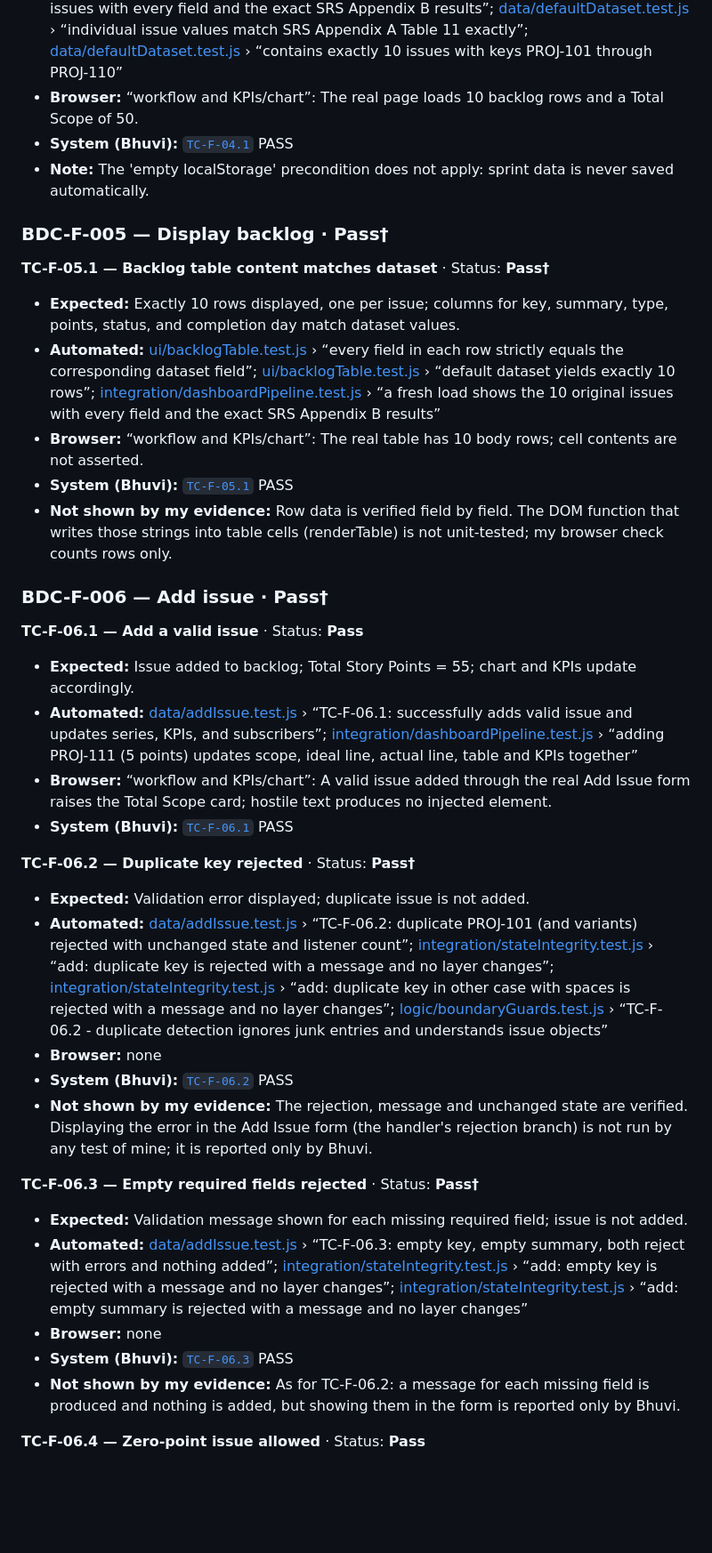
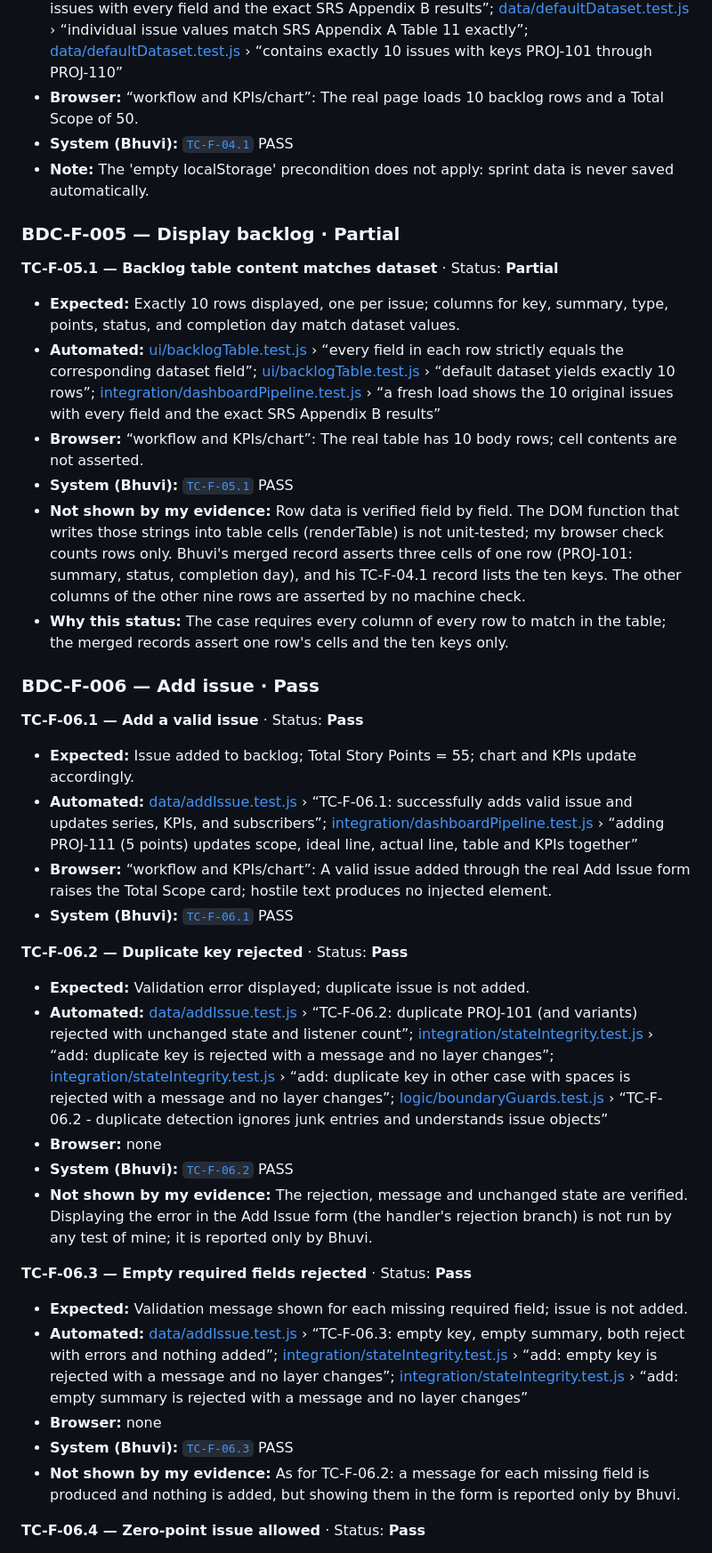
Before and after one commit to NAVEEN4516/TEAM-07, a Markdown page: docs/reports/requirements-traceability.md, the part around one of its changes. Shown at 89% size. Rendered like a GitHub page; blank space fills up the shorter version.

```diff
--- a/docs/reports/requirements-traceability.md
+++ b/docs/reports/requirements-traceability.md
@@ -183,15 +204,16 @@ Each entry gives the expected outcome from the Test Plan, the evidence behind th
 - **Note:** The 'empty localStorage' precondition does not apply: sprint data is never saved automatically.
 
-### BDC-F-005 — Display backlog  ·  Pass†
+### BDC-F-005 — Display backlog  ·  Partial
 
-**TC-F-05.1 — Backlog table content matches dataset**  ·  Status: **Pass†**
+**TC-F-05.1 — Backlog table content matches dataset**  ·  Status: **Partial**
 - **Expected:** Exactly 10 rows displayed, one per issue; columns for key, summary, type, points, status, and completion day match dataset values.
 - **Automated:** [ui/backlogTable.test.js](../../tests/ui/backlogTable.test.js) › “every field in each row strictly equals the corresponding dataset field”; [ui/backlogTable.test.js](../../tests/ui/backlogTable.test.js) › “default dataset yields exactly 10 rows”; [integration/dashboardPipeline.test.js](../../tests/integration/dashboardPipeline.test.js) › “a fresh load shows the 10 original issues with every field and the exact SRS Appendix B results”
 - **Browser:** “workflow and KPIs/chart”: The real table has 10 body rows; cell contents are not asserted.
-- **System (Bhuvi):** [`TC-F-05.1`](https://github.com/NAVEEN4516/TEAM-07/blob/df80b162129e4cb37b8b1057f2398461df6d37f2/docs/reports/evidence/sv-results-chrome-2026-11-07.json) PASS
-- **Not shown by my evidence:** Row data is verified field by field. The DOM function that writes those strings into table cells (renderTable) is not unit-tested; my browser check counts rows only.
+- **System (Bhuvi):** [`TC-F-05.1`](evidence/sv-results-chrome-2026-11-07.json) PASS
+- **Not shown by my evidence:** Row data is verified field by field. The DOM function that writes those strings into table cells (renderTable) is not unit-tested; my browser check counts rows only. Bhuvi's merged record asserts three cells of one row (PROJ-101: summary, status, completion day), and his TC-F-04.1 record lists the ten keys. The other columns of the other nine rows are asserted by no machine check.
+- **Why this status:** The case requires every column of every row to match in the table; the merged records assert one row's cells and the ten keys only.
 
-### BDC-F-006 — Add issue  ·  Pass†
+### BDC-F-006 — Add issue  ·  Pass
 
 **TC-F-06.1 — Add a valid issue**  ·  Status: **Pass**
 - **Expected:** Issue added to backlog; Total Story Points = 55; chart and KPIs update accordingly.
@@ -201,5 +223,5 @@ Each entry gives the expected outcome from the Test Plan, the evidence behind th
 
-**TC-F-06.2 — Duplicate key rejected**  ·  Status: **Pass†**
+**TC-F-06.2 — Duplicate key rejected**  ·  Status: **Pass**
 - **Expected:** Validation error displayed; duplicate issue is not added.
 - **Automated:** [data/addIssue.test.js](../../tests/data/addIssue.test.js) › “TC-F-06.2: duplicate PROJ-101 (and variants) rejected with unchanged state and listener count”; [integration/stateIntegrity.test.js](../../tests/integration/stateIntegrity.test.js) › “add: duplicate key is rejected with a message and no layer changes”; [integration/stateIntegrity.test.js](../../tests/integration/stateIntegrity.test.js) › “add: duplicate key in other case with spaces is rejected with a message and no layer changes”; [logic/boundaryGuards.test.js](../../tests/logic/boundaryGuards.test.js) › “TC-F-06.2 - duplicate detection ignores junk entries and understands issue objects”
 - **Browser:** none
@@ -207,6 +229,6 @@ Each entry gives the expected outcome from the Test Plan, the evidence behind th
 - **Not shown by my evidence:** The rejection, message and unchanged state are verified. Displaying the error in the Add Issue form (the handler's rejection branch) is not run by any test of mine; it is reported only by Bhuvi.
 
-**TC-F-06.3 — Empty required fields rejected**  ·  Status: **Pass†**
+**TC-F-06.3 — Empty required fields rejected**  ·  Status: **Pass**
 - **Expected:** Validation message shown for each missing required field; issue is not added.
 - **Automated:** [data/addIssue.test.js](../../tests/data/addIssue.test.js) › “TC-F-06.3: empty key, empty summary, both reject with errors and nothing added”; [integration/stateIntegrity.test.js](../../tests/integration/stateIntegrity.test.js) › “add: empty key is rejected with a message and no layer changes”; [integration/stateIntegrity.test.js](../../tests/integration/stateIntegrity.test.js) › “add: empty summary is rejected with a message and no layer changes”
 - **Browser:** none
```
Also changed, not shown: other parts of docs/reports/requirements-traceability.md (+111 -87 lines), docs/reports/unit-test-report.md (+1 -1 lines).
